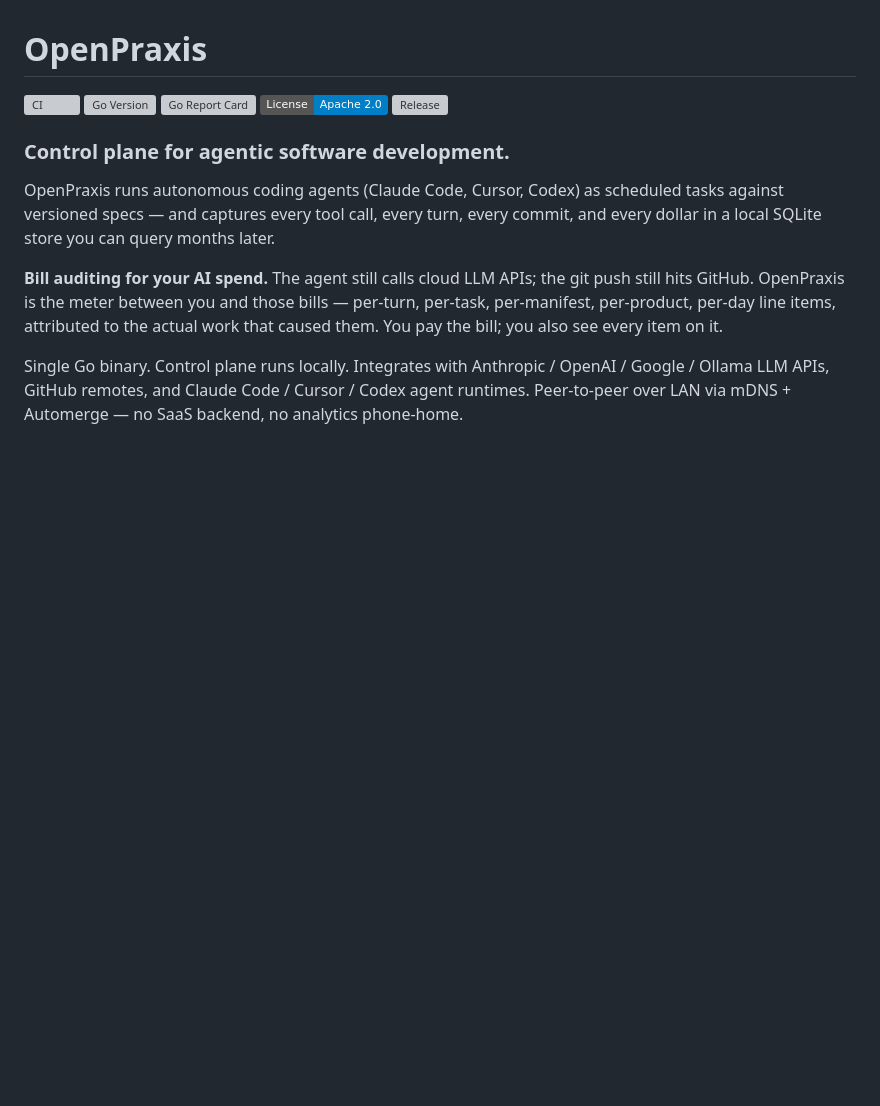
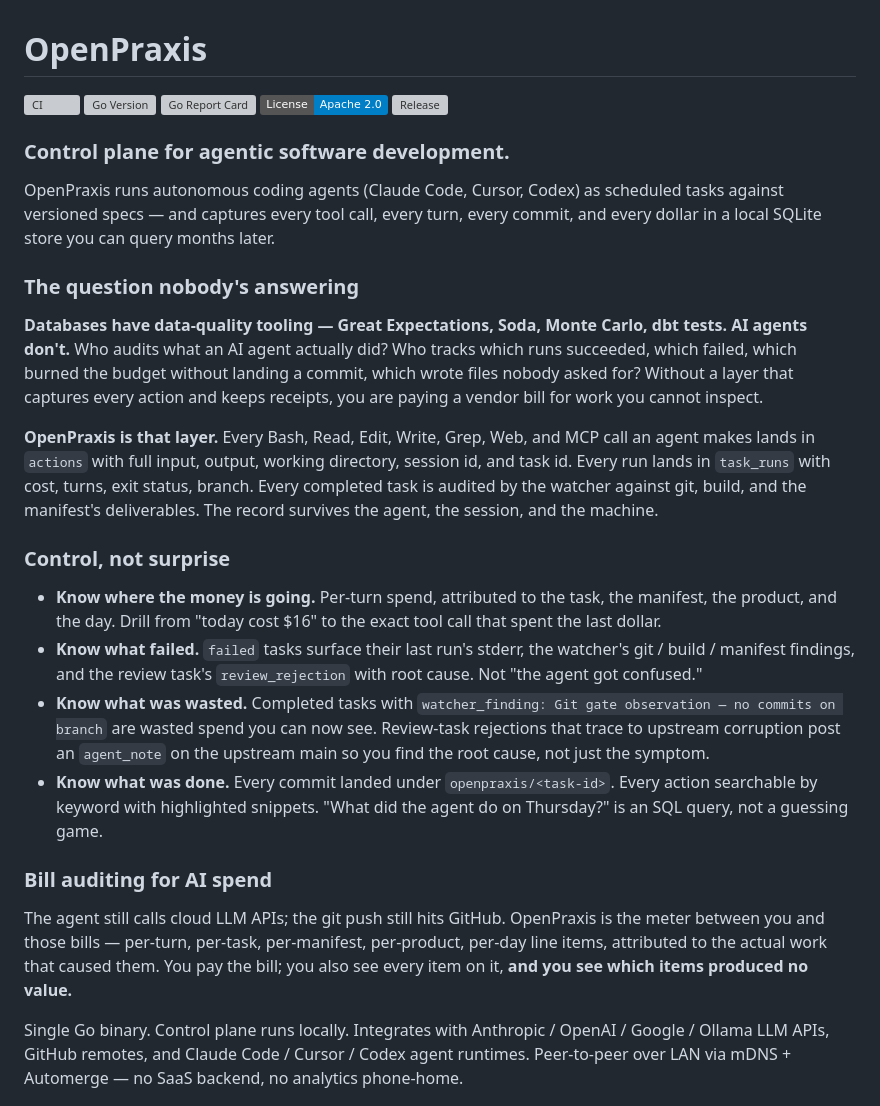
Before and after one commit to k8nstantin/OpenPraxis, a Markdown page: README.md, the part around the change. GitHub-like rendering; badges without logos; blank space fills up the shorter version; grey boxes are pictures that could not be loaded.

Commit message:
docs(readme): add data-quality parallel + control framing to intro
Per feedback, three more angles woven into the intro:

1. **The data-quality parallel.** Databases have Great Expectations,
   Soda, Monte Carlo, dbt tests. AI agents have none of that. The
   question "who audits AI agent actions?" has no answer before
   OpenPraxis. Makes the category explicit.

2. **Control framing — 4 concrete what-you-know-now bullets.**
   "Know where the money is going / what failed / what was wasted /
   what was done." Each bullet names a table or field or comment
   type so it's verifiable, not a pitch.

3. **"See which items produced no value"** added to the bill-auditing
   paragraph — attributed spend is only useful if you can see which
   line items were wasted. Wasted-spend detection (zero-commit
   completed tasks, review_rejection with upstream cross-post) is now
   called out as a first-class capability, not buried in the feature
   list.

Replaces the previous "Control plane for agentic software development"
+ single value-prop paragraph structure with a four-stanza intro:
  1. Headline + what it does
  2. The question nobody's answering (data-quality parallel)
  3. Control, not surprise (4 bullets)
  4. Bill auditing for AI spend

Every claim in the new intro points at a concrete table / comment
type / MCP tool / workflow so the reader can verify it by reading
the code, not just the README.

Co-Authored-By: Claude Opus 4.7 (1M context) <noreply@anthropic.com>

```diff
--- a/README.md
+++ b/README.md
@@ -10,7 +10,22 @@
 
 OpenPraxis runs autonomous coding agents (Claude Code, Cursor, Codex) as scheduled tasks against versioned specs — and captures every tool call, every turn, every commit, and every dollar in a local SQLite store you can query months later.
 
-**Bill auditing for your AI spend.** The agent still calls cloud LLM APIs; the git push still hits GitHub. OpenPraxis is the meter between you and those bills — per-turn, per-task, per-manifest, per-product, per-day line items, attributed to the actual work that caused them. You pay the bill; you also see every item on it.
+### The question nobody's answering
+
+**Databases have data-quality tooling — Great Expectations, Soda, Monte Carlo, dbt tests. AI agents don't.** Who audits what an AI agent actually did? Who tracks which runs succeeded, which failed, which burned the budget without landing a commit, which wrote files nobody asked for? Without a layer that captures every action and keeps receipts, you are paying a vendor bill for work you cannot inspect.
+
+**OpenPraxis is that layer.** Every Bash, Read, Edit, Write, Grep, Web, and MCP call an agent makes lands in `actions` with full input, output, working directory, session id, and task id. Every run lands in `task_runs` with cost, turns, exit status, branch. Every completed task is audited by the watcher against git, build, and the manifest's deliverables. The record survives the agent, the session, and the machine.
+
+### Control, not surprise
+
+- **Know where the money is going.** Per-turn spend, attributed to the task, the manifest, the product, and the day. Drill from "today cost $16" to the exact tool call that spent the last dollar.
+- **Know what failed.** `failed` tasks surface their last run's stderr, the watcher's git / build / manifest findings, and the review task's `review_rejection` with root cause. Not "the agent got confused."
+- **Know what was wasted.** Completed tasks with `watcher_finding: Git gate observation — no commits on branch` are wasted spend you can now see. Review-task rejections that trace to upstream corruption post an `agent_note` on the upstream main so you find the root cause, not just the symptom.
+- **Know what was done.** Every commit landed under `openpraxis/<task-id>`. Every action searchable by keyword with highlighted snippets. "What did the agent do on Thursday?" is an SQL query, not a guessing game.
+
+### Bill auditing for AI spend
+
+The agent still calls cloud LLM APIs; the git push still hits GitHub. OpenPraxis is the meter between you and those bills — per-turn, per-task, per-manifest, per-product, per-day line items, attributed to the actual work that caused them. You pay the bill; you also see every item on it, **and you see which items produced no value.**
 
 Single Go binary. Control plane runs locally. Integrates with Anthropic / OpenAI / Google / Ollama LLM APIs, GitHub remotes, and Claude Code / Cursor / Codex agent runtimes. Peer-to-peer over LAN via mDNS + Automerge — no SaaS backend, no analytics phone-home.
 
```
